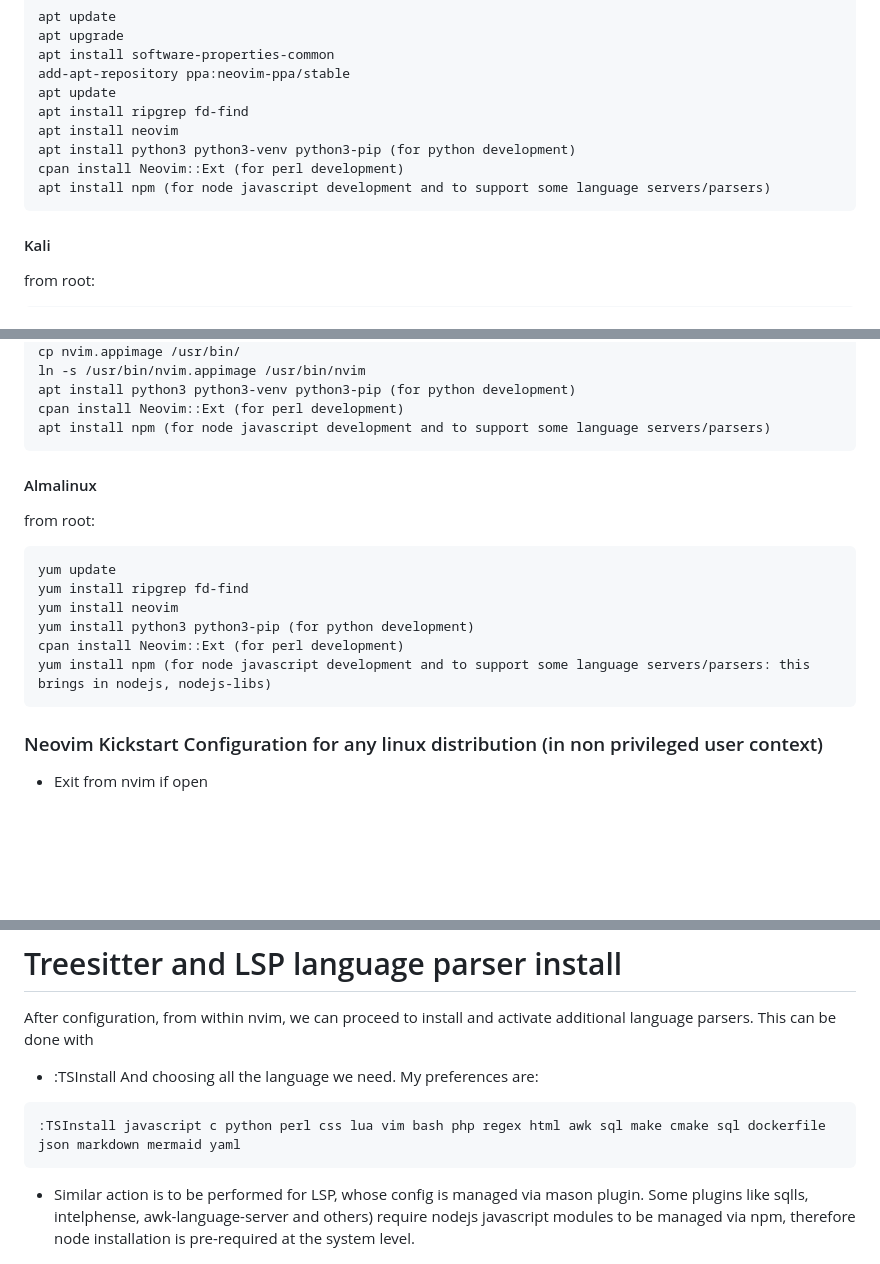
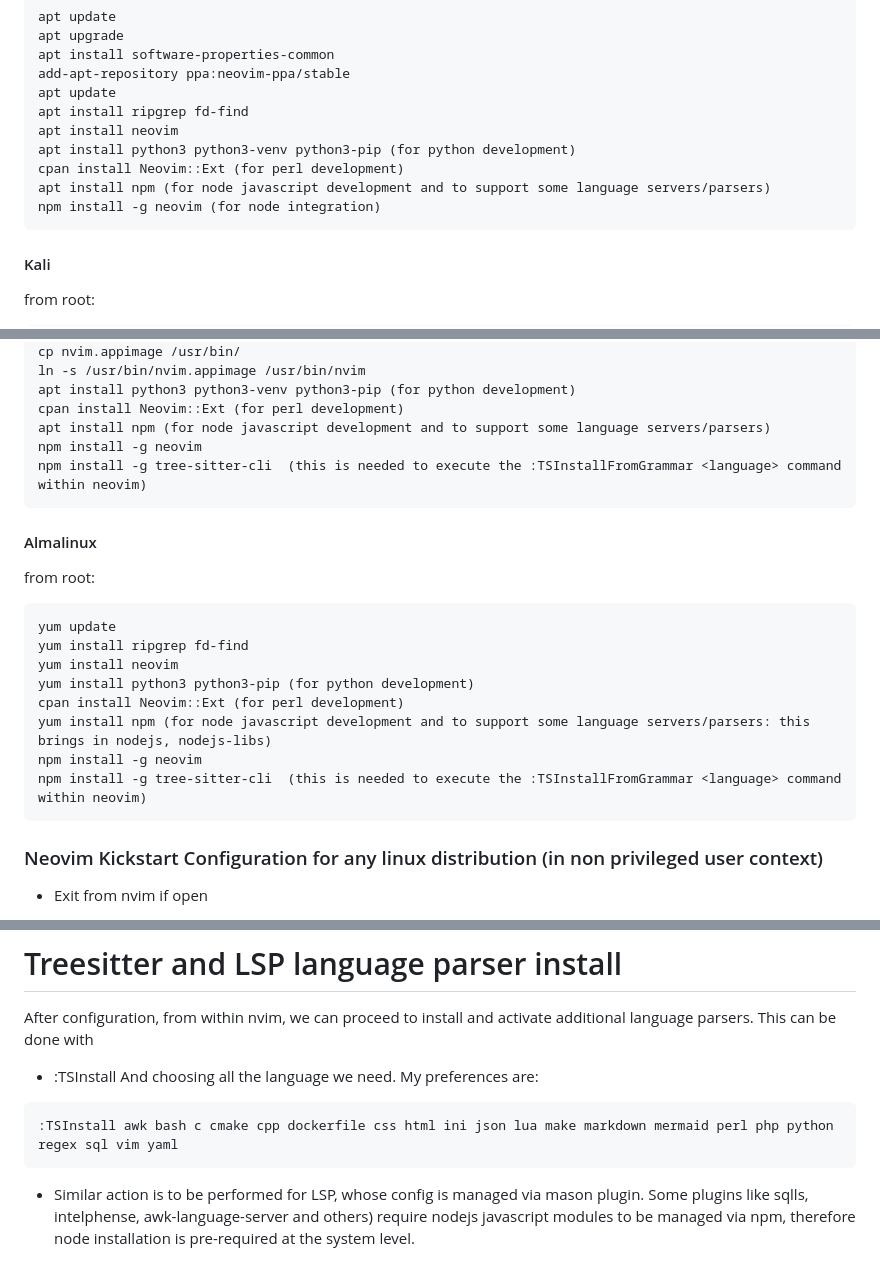
Before and after one commit to nvim-lua/kickstart.nvim, a Markdown page: README.md, 3 parts joined by grey strips. Rendered like a GitHub page; blank space fills up the shorter version.

````diff
--- a/README.md
+++ b/README.md
@@ -28,6 +28,7 @@ apt install neovim
 apt install python3 python3-venv python3-pip (for python development)
 cpan install Neovim::Ext (for perl development)
 apt install npm (for node javascript development and to support some language servers/parsers)
+npm install -g neovim (for node integration)
 ```
 
 #### Kali
@@ -46,6 +47,8 @@ ln -s /usr/bin/nvim.appimage /usr/bin/nvim
 apt install python3 python3-venv python3-pip (for python development)
 cpan install Neovim::Ext (for perl development)
 apt install npm (for node javascript development and to support some language servers/parsers)
+npm install -g neovim
+npm install -g tree-sitter-cli  (this is needed to execute the :TSInstallFromGrammar <language> command within neovim)
 ```
 
 #### Almalinux
@@ -57,6 +60,8 @@ yum install neovim
 yum install python3 python3-pip (for python development)
 cpan install Neovim::Ext (for perl development)
 yum install npm (for node javascript development and to support some language servers/parsers: this brings in nodejs, nodejs-libs)
+npm install -g neovim
+npm install -g tree-sitter-cli  (this is needed to execute the :TSInstallFromGrammar <language> command within neovim)
 ```
 
 ### Neovim Kickstart Configuration for any linux distribution (in non privileged user context)
@@ -144,7 +150,7 @@ After configuration, from within nvim, we can proceed to install and activate ad
   - :TSInstall <TAB>
     And choosing all the language we need. My preferences are:
   ```
-  :TSInstall javascript c python perl css lua vim bash php regex html awk sql make cmake sql dockerfile json markdown mermaid yaml
+  :TSInstall awk bash c cmake cpp dockerfile css html ini json lua make markdown mermaid perl php python regex sql vim yaml
   ```
   - Similar action is to be performed for LSP, whose config is managed via mason plugin. Some plugins like sqlls, intelphense, awk-language-server and others) require nodejs javascript modules to be managed via npm, therefore node installation is pre-required at the system level.
   ```
````
Also changed, not shown: other parts of README.md (+1 -0 lines).
